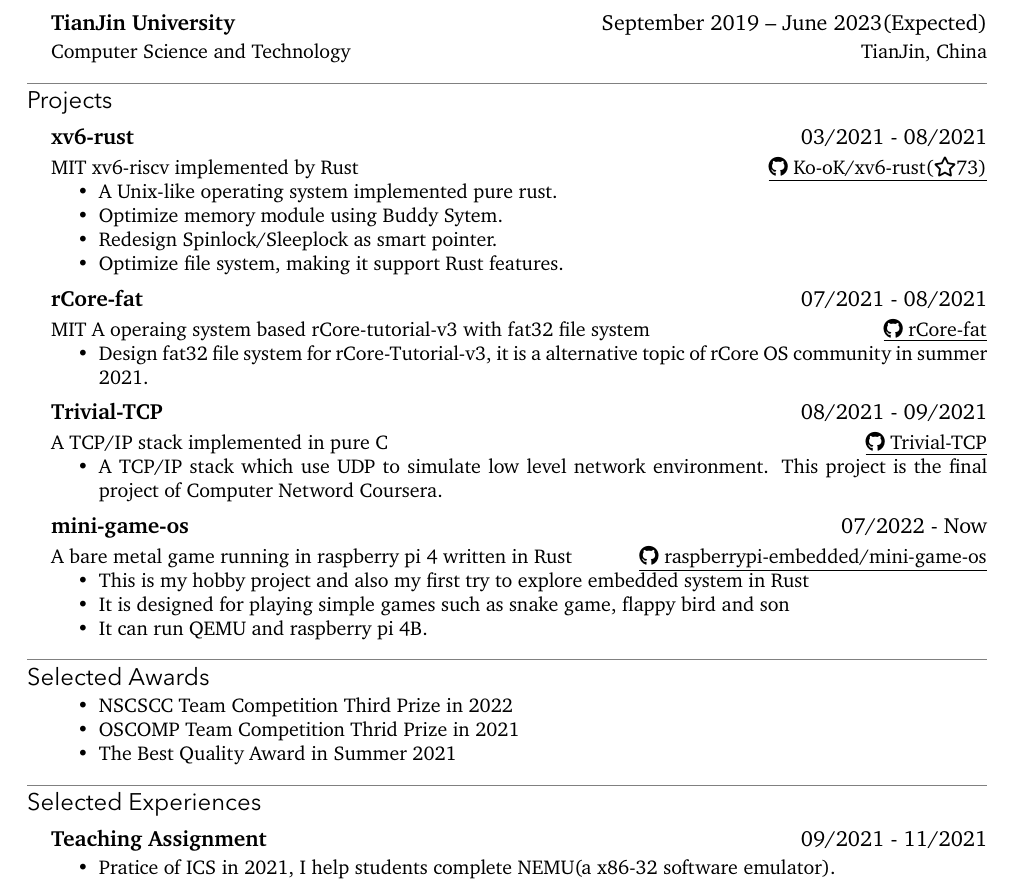
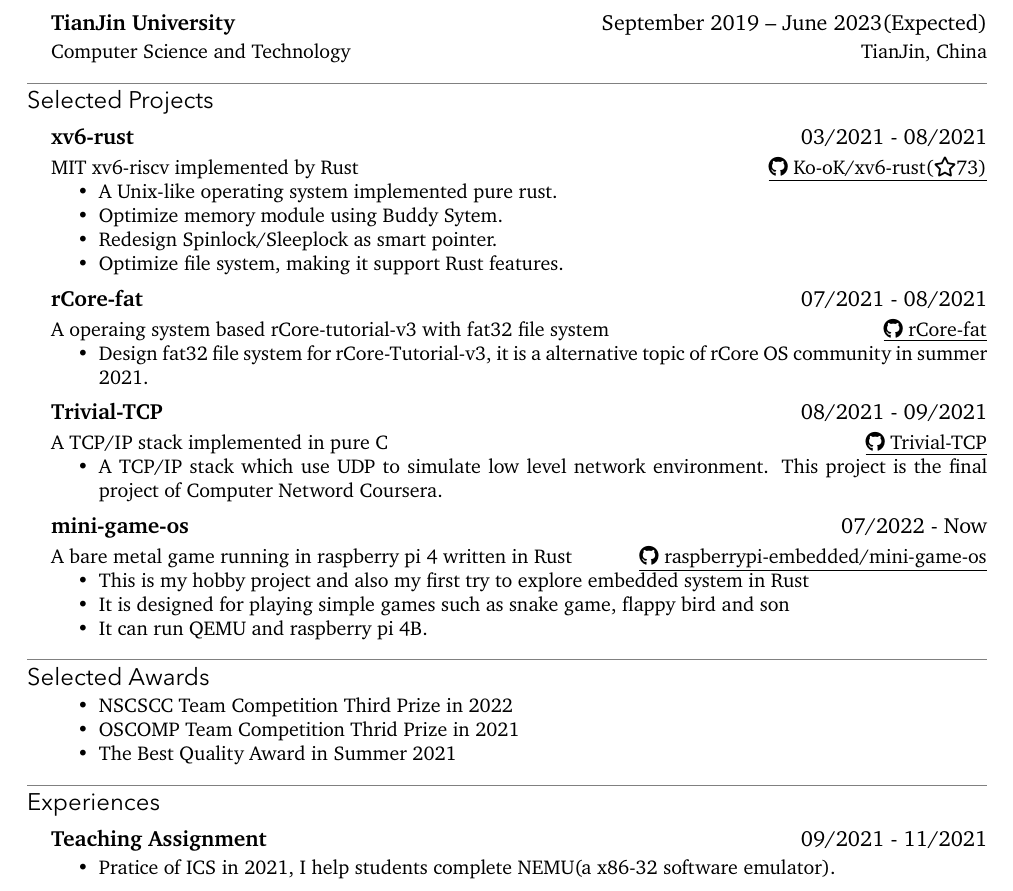
Before and after one commit to KuangjuX/yaresume, a LaTeX CV (resume.tex): part of the page, cut so that both start at the same text. Compiled offline with XeLaTeX; a missing font is replaced by an installed copy or a similar font.

Commit message:
update resume

```diff
--- a/resume.tex
+++ b/resume.tex
@@ -25,7 +25,7 @@
 
 
 
-\section{Projects}
+\section{Selected Projects}
 
 \cventry{xv6-rust}
   {03/2021 - 08/2021}
@@ -40,7 +40,7 @@
 
   \cventry{rCore-fat}
   {07/2021 - 08/2021}
-  [MIT A operaing system based rCore-tutorial-v3 with fat32 file system]
+  [A operaing system based rCore-tutorial-v3 with fat32 file system]
   [\iconlink[\faGithub][rCore-fat]{https://github.com/KuangjuX/rCore-fat}]
   \begin{itemize}
     \item Design fat32 file system for rCore-Tutorial-v3, it is a alternative topic of rCore OS community in summer 2021.
@@ -71,7 +71,7 @@
   \item The Best Quality Award in Summer 2021
 \end{itemize}
 
-\section{Selected Experiences}
+\section{Experiences}
 \cventry{Teaching Assignment}
 {09/2021 - 11/2021}
 \begin{itemize}
```
Also changed, not shown: resume.pdf.
